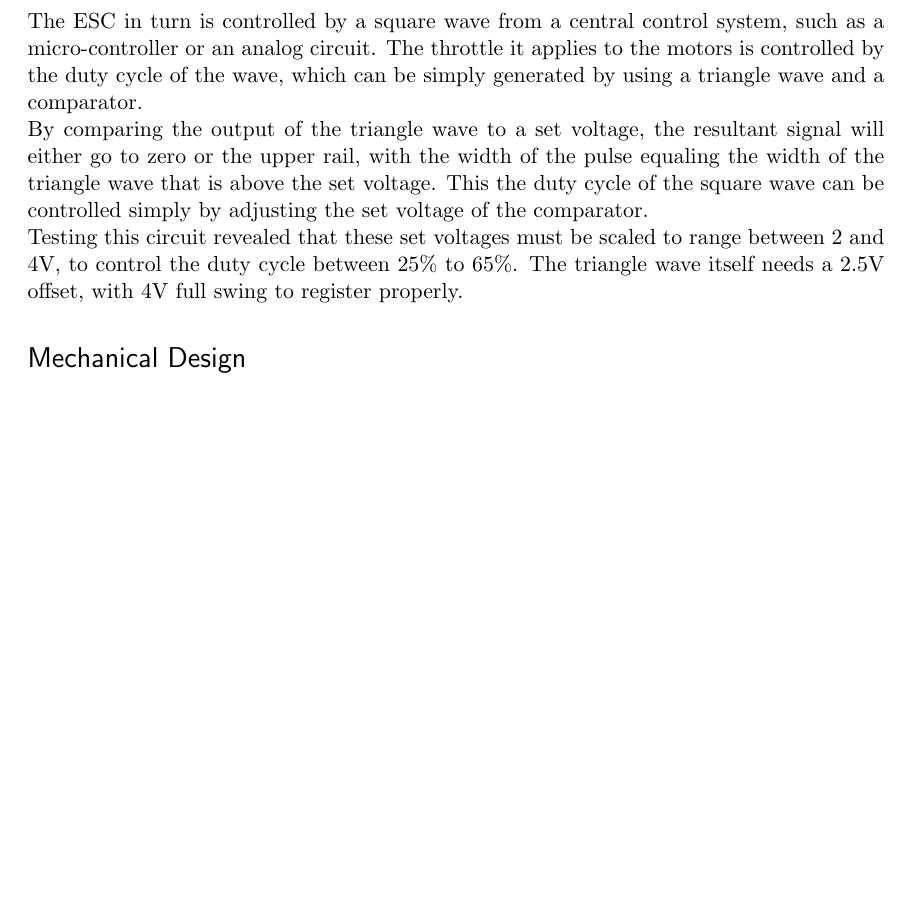
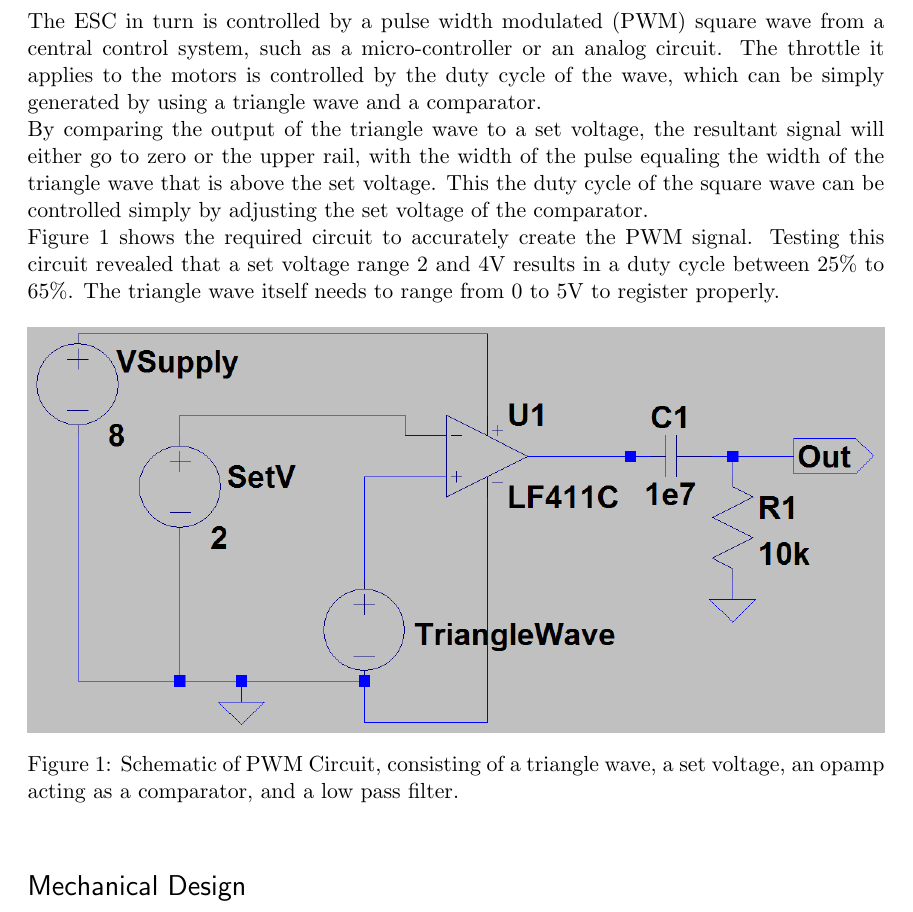
Before and after one commit to AnkurD/Analog-Report, a LaTeX document (Analog Electronics Final Project Report.tex): part of page 2 of 3 before the commit and part of page 2 of 4 after it, cut so that both start at the same text, the shorter picture padded with empty space. Compiled offline with pdfLaTeX.

Commit message:
Finalized motor circuit

```diff
--- a/Analog Electronics Final Project Report.tex
+++ b/Analog Electronics Final Project Report.tex
@@ -85,9 +85,15 @@ To determine this equilibrium, we need to integrate the Z signal twice to determ
 \section{Motor Control}
 To control the motors, it is first important to understand the motors themselves. Quadcopters no longer use simple DC motors to control their speed, since they are not precise enough. Instead, they use what is known as three-phase AC signals. Each AC signal is $120\deg$ out of phase with each other, to trigger one of three electromagnet in the motor.\\
 The frequency determines the rpm, which is precisely controlled by an electronic speed controller (ESC). This ESC measures the back emf of the first two poles to determine the phase shift of the third pulse.\\
-The ESC in turn is controlled by a square wave from a central control system, such as a micro-controller or an analog circuit. The throttle it applies to the motors is controlled by the duty cycle of the wave, which can be simply generated by using a triangle wave and a comparator.\\
+The ESC in turn is controlled by a pulse width modulated (PWM) square wave from a central control system, such as a micro-controller or an analog circuit. The throttle it applies to the motors is controlled by the duty cycle of the wave, which can be simply generated by using a triangle wave and a comparator.\\
 By comparing the output of the triangle wave to a set voltage, the resultant signal will either go to zero or the upper rail, with the width of the pulse equaling the width of the triangle wave that is above the set voltage. This the duty cycle of the square wave can be controlled simply by adjusting the set voltage of the comparator.\\
-Testing this circuit revealed that these set voltages must be scaled to range between 2 and 4V, to control the duty cycle between 25\% to 65\%. The triangle wave itself needs a 2.5V offset, with 4V full swing to register properly.
+Figure~\ref{fig:PWM} shows the required circuit to accurately create the PWM signal. Testing this circuit revealed that a set voltage range 2 and 4V results in a duty cycle between 25\% to 65\%. The triangle wave itself needs to range from 0 to 5V to register properly.
+\begin{figure}[h]
+\centering
+\includegraphics[width=\textwidth]{PWM}
+\caption{Schematic of PWM Circuit, consisting of a triangle wave, a set voltage, an opamp acting as a comparator, and a low pass filter.}
+\label{fig:PWM}
+\end{figure}
 \section{Mechanical Design}
 The quadcopter itself had very few mechanical constraints, however the chassis did need to accommodate the following parts at minimum:
 \begin{itemize}
```
Also changed, not shown: Analog Electronics Final Project Report.pdf, PWM.png (added).
